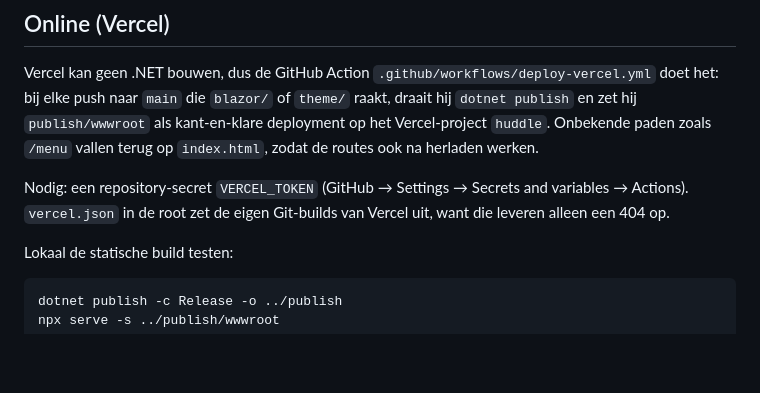
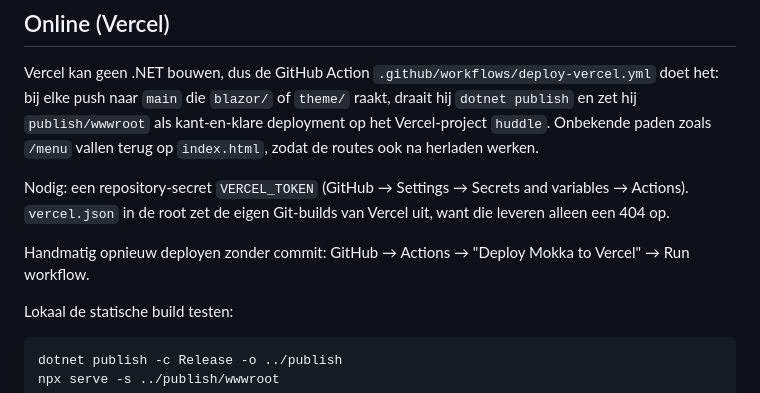
Before and after one commit to studiolammar-creator/-Huddle-Okt-16, a Markdown page: blazor/README.md, the part around the change. Drawn GitHub-style; blank space fills up the shorter version.

Commit message:
Leg uit hoe je de Vercel-deploy handmatig start
Co-Authored-By: Claude Opus 5.5 <noreply@anthropic.com>

```diff
--- a/blazor/README.md
+++ b/blazor/README.md
@@ -19,6 +19,8 @@ Tijdens het werken: `npm run css:watch` in een tweede terminal, zodat nieuwe Tai
 Vercel kan geen .NET bouwen, dus de GitHub Action `.github/workflows/deploy-vercel.yml` doet het: bij elke push naar `main` die `blazor/` of `theme/` raakt, draait hij `dotnet publish` en zet hij `publish/wwwroot` als kant-en-klare deployment op het Vercel-project `huddle`. Onbekende paden zoals `/menu` vallen terug op `index.html`, zodat de routes ook na herladen werken.
 
 Nodig: een repository-secret `VERCEL_TOKEN` (GitHub → Settings → Secrets and variables → Actions). `vercel.json` in de root zet de eigen Git-builds van Vercel uit, want die leveren alleen een 404 op.
+
+Handmatig opnieuw deployen zonder commit: GitHub → Actions → "Deploy Mokka to Vercel" → Run workflow.
 
 Lokaal de statische build testen:
 
```
